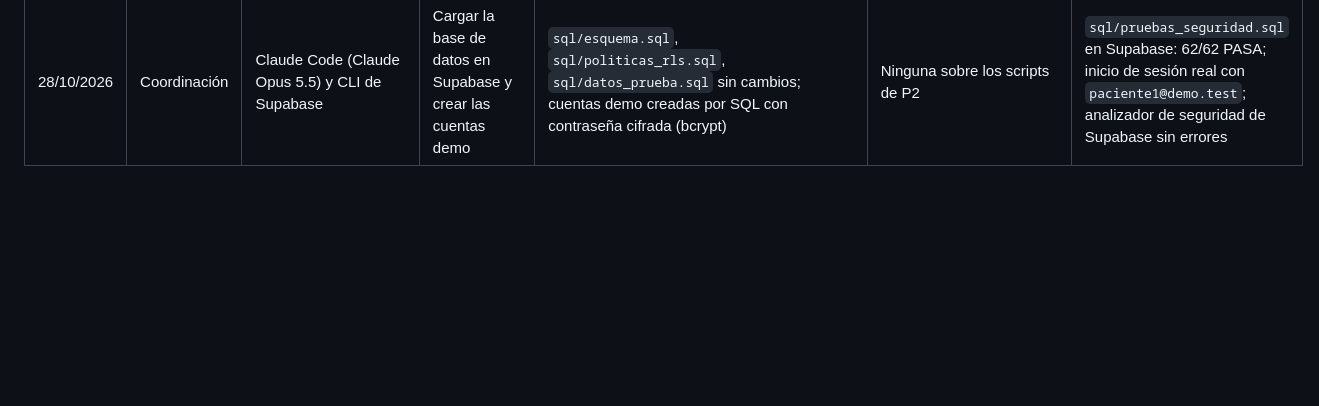
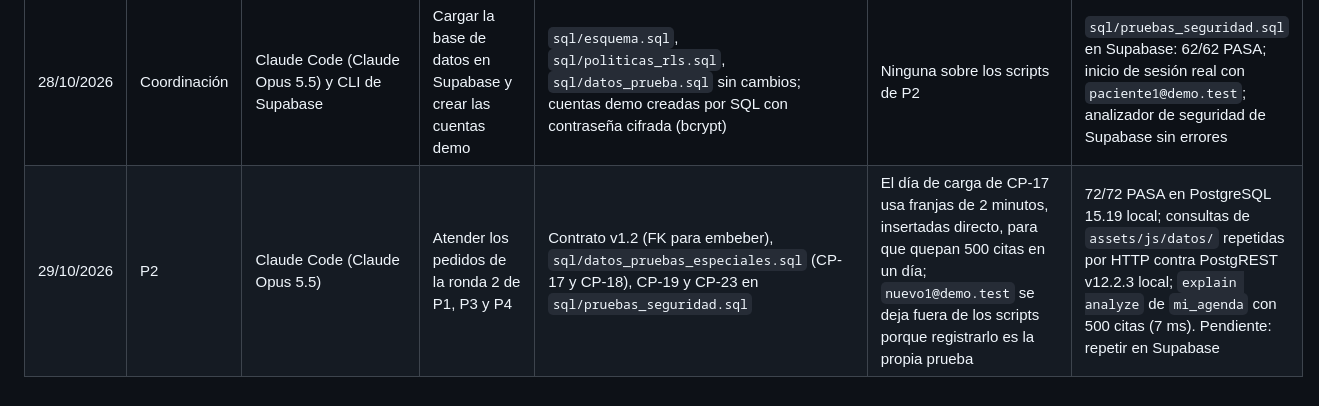
Before and after one commit to cospino08/diseno, a Markdown page: docs/bitacora_ia.md, the part around the change. GitHub-like rendering; blank space fills up the shorter version.

Commit message:
Responder los pedidos de la ronda 2 en ESTADO y actualizar la bitácora
Co-Authored-By: Claude Opus 5.5 <noreply@anthropic.com>

```diff
--- a/docs/bitacora_ia.md
+++ b/docs/bitacora_ia.md
@@ -16,3 +16,4 @@ entradas al final de la tabla.
 | 28/10/2026 | P3 | Claude Code (Claude Opus 5.5) + WebFetch/WebSearch | Comparar dos plataformas de citas (enunciado 6.1) | Páginas públicas de Doctoralia (doctoralia.co, infografía de Doctoralia Pro) y de Zocdoc (políticas de cancelación y recordatorios), enlazadas en `docs/investigacion_plataformas.md` | La IA resumió las páginas; solo se registró lo que las fuentes dicen textualmente. La página de inicio de Zocdoc respondió 403, así que lo no confirmado quedó marcado "no verificado" | Pendiente: un integrante abre ambos sitios en el navegador y confirma los puntos marcados |
 | 28/10/2026 | P3 | Claude Code (Claude Opus 5.5) | Wireframes, CSS, módulos de UI, validación y autenticación | `docs/wireframes/`, `assets/css/`, `assets/js/ui/`, `assets/js/validacion.js`, `assets/js/auth.js`, `index.html` y `registro.html` | Se corrigieron dos sugerencias propias durante la revisión: el botón "Mostrar contraseña" cambiaba su texto visible sin cambiar el nombre accesible (incumple WCAG 2.5.3) y pasó a usar solo `aria-pressed`; los wireframes decían "mié 29 oct" y el 29/10/2026 es jueves | Contraste medido con la fórmula de WCAG (todos los pares ≥ 4.5:1 en texto y ≥ 3:1 en bordes). Reglas de `validacion.js` y traducción de errores probadas con casos válidos e inválidos. Páginas abiertas en Chromium headless a 360 y 1024 px: sin desplazamiento horizontal, controles con label, nombre malicioso mostrado como texto e inicio de sesión inválido contra Supabase Auth real. Pendiente: revisión humana y pruebas con la base completa |
 | 28/10/2026 | Coordinación | Claude Code (Claude Opus 5.5) y CLI de Supabase | Cargar la base de datos en Supabase y crear las cuentas demo | `sql/esquema.sql`, `sql/politicas_rls.sql`, `sql/datos_prueba.sql` sin cambios; cuentas demo creadas por SQL con contraseña cifrada (bcrypt) | Ninguna sobre los scripts de P2 | `sql/pruebas_seguridad.sql` en Supabase: 62/62 PASA; inicio de sesión real con `paciente1@demo.test`; analizador de seguridad de Supabase sin errores |
+| 29/10/2026 | P2 | Claude Code (Claude Opus 5.5) | Atender los pedidos de la ronda 2 de P1, P3 y P4 | Contrato v1.2 (FK para embeber), `sql/datos_pruebas_especiales.sql` (CP-17 y CP-18), CP-19 y CP-23 en `sql/pruebas_seguridad.sql` | El día de carga de CP-17 usa franjas de 2 minutos, insertadas directo, para que quepan 500 citas en un día; `nuevo1@demo.test` se deja fuera de los scripts porque registrarlo es la propia prueba | 72/72 PASA en PostgreSQL 15.19 local; consultas de `assets/js/datos/` repetidas por HTTP contra PostgREST v12.2.3 local; `explain analyze` de `mi_agenda` con 500 citas (7 ms). Pendiente: repetir en Supabase |
```
Also changed, not shown: docs/ESTADO.md (+81 -82 lines).
